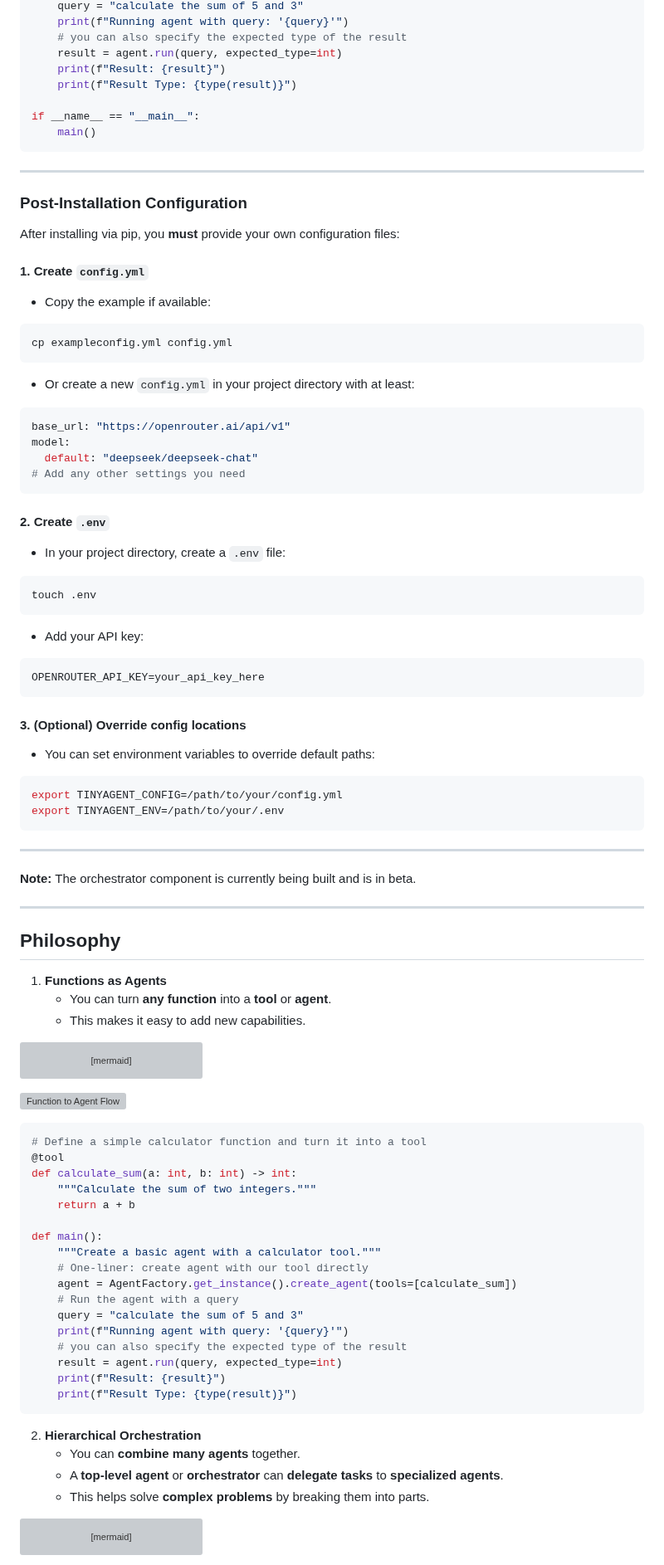
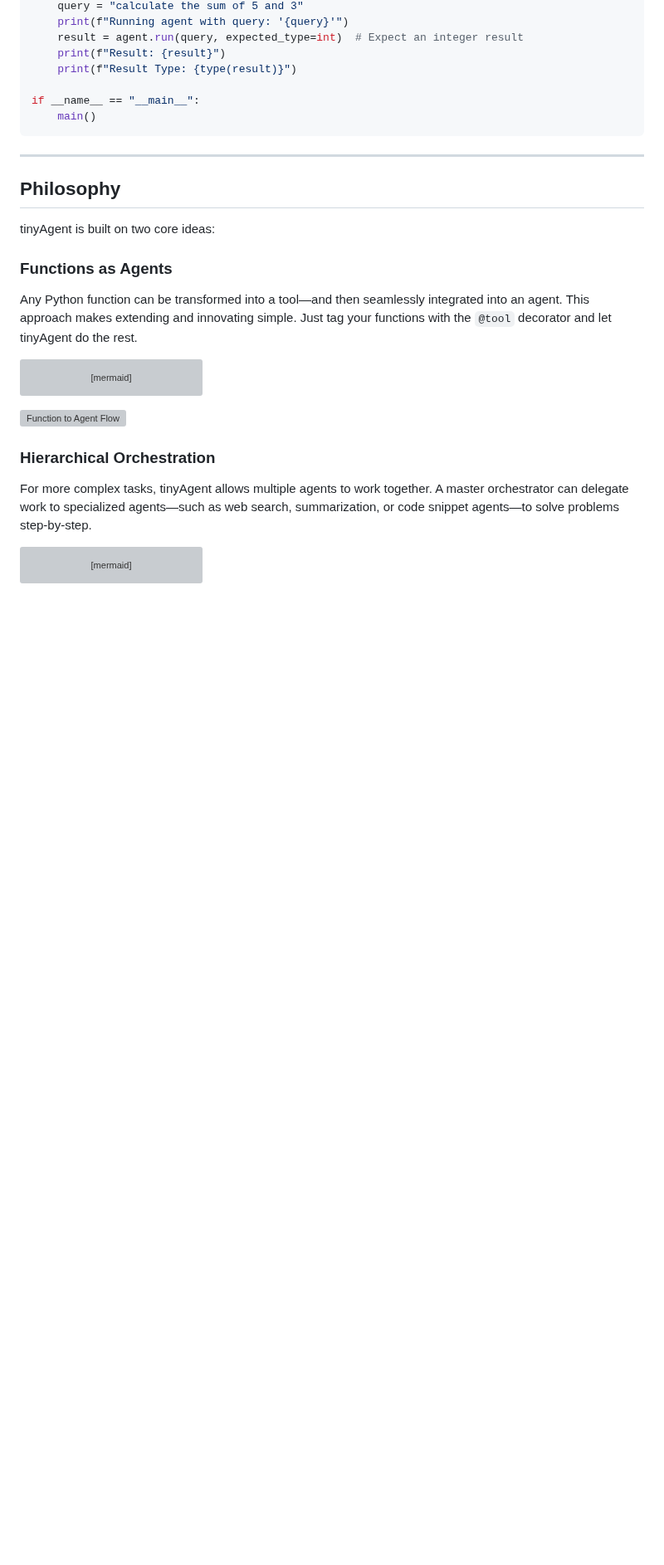
Before and after one commit to alchemiststudiosDOTai/tinyAgent, a Markdown page: README.md, the part around one of its changes. Shown at 83% size. GitHub-like rendering; blank space fills up the shorter version; grey boxes are pictures that could not be loaded.

````diff
--- a/README.md
+++ b/README.md
@@ -99,7 +171,6 @@ def main():
     query = "calculate the sum of 5 and 3"
     print(f"Running agent with query: '{query}'")
-    # you can also specify the expected type of the result
-    result = agent.run(query, expected_type=int)
+    result = agent.run(query, expected_type=int)  # Expect an integer result
     print(f"Result: {result}")
     print(f"Result Type: {type(result)}")
 
@@ -109,61 +180,13 @@ if __name__ == "__main__":
 
 ---
 
-### Post-Installation Configuration
-
-After installing via pip, you **must** provide your own configuration files:
-
-#### 1. Create `config.yml`
-
-- Copy the example if available:
-
-```bash
-cp exampleconfig.yml config.yml
-```
-
-- Or create a new `config.yml` in your project directory with at least:
-
-```yaml
-base_url: "https://openrouter.ai/api/v1"
-model:
-  default: "deepseek/deepseek-chat"
-# Add any other settings you need
-```
-
-#### 2. Create `.env`
-
-- In your project directory, create a `.env` file:
-
-```bash
-touch .env
-```
-
-- Add your API key:
-
-```
-OPENROUTER_API_KEY=your_api_key_here
-```
-
-#### 3. (Optional) Override config locations
-
-- You can set environment variables to override default paths:
-
-```bash
-export TINYAGENT_CONFIG=/path/to/your/config.yml
-export TINYAGENT_ENV=/path/to/your/.env
-```
-
----
-
-**Note:** The orchestrator component is currently being built and is in beta.
-
----
-
 ## Philosophy
 
-1. **Functions as Agents**
-   - You can turn **any function** into a **tool** or **agent**.
-   - This makes it easy to add new capabilities.
+tinyAgent is built on two core ideas:
+
+### Functions as Agents
+
+Any Python function can be transformed into a tool—and then seamlessly integrated into an agent. This approach makes extending and innovating simple. Just tag your functions with the `@tool` decorator and let tinyAgent do the rest.
 
 ```mermaid
 flowchart LR
@@ -174,30 +197,9 @@ flowchart LR
 
 ![Function to Agent Flow](static/images/func_agent.png)
 
-```python
-# Define a simple calculator function and turn it into a tool
-@tool
-def calculate_sum(a: int, b: int) -> int:
-    """Calculate the sum of two integers."""
-    return a + b
+### Hierarchical Orchestration
 
-def main():
-    """Create a basic agent with a calculator tool."""
-    # One-liner: create agent with our tool directly
-    agent = AgentFactory.get_instance().create_agent(tools=[calculate_sum])
-    # Run the agent with a query
-    query = "calculate the sum of 5 and 3"
-    print(f"Running agent with query: '{query}'")
-    # you can also specify the expected type of the result
-    result = agent.run(query, expected_type=int)
-    print(f"Result: {result}")
-    print(f"Result Type: {type(result)}")
-```
-
-2. **Hierarchical Orchestration**
-   - You can **combine many agents** together.
-   - A **top-level agent** or **orchestrator** can **delegate tasks** to **specialized agents**.
-   - This helps solve **complex problems** by breaking them into parts.
+For more complex tasks, tinyAgent allows multiple agents to work together. A master orchestrator can delegate work to specialized agents—such as web search, summarization, or code snippet agents—to solve problems step-by-step.
 
 ```mermaid
 flowchart TD
````
Also changed, not shown: other parts of README.md (+150 -112 lines).
